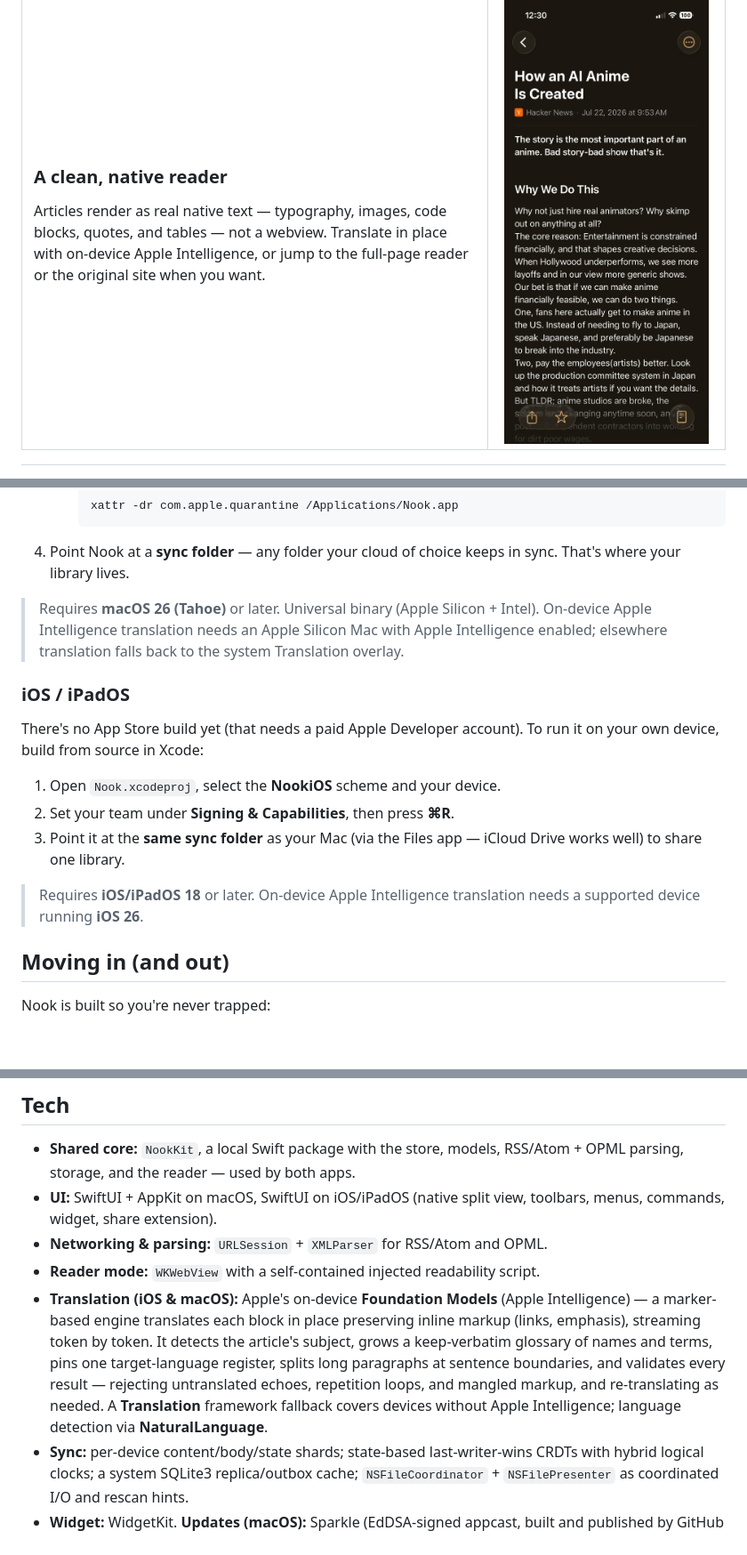
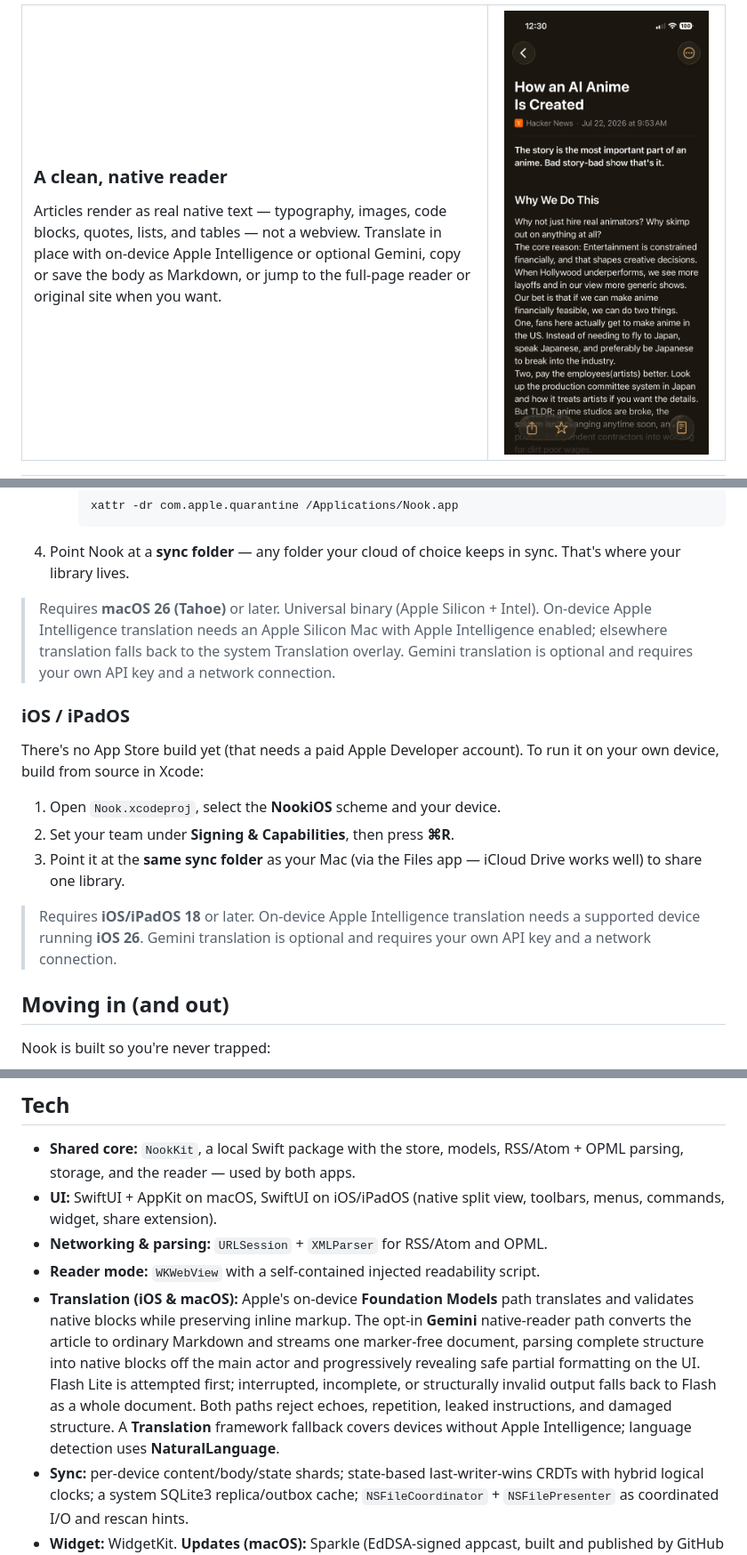
Before and after one commit to selenehyun/nook, a Markdown page: README.md, 3 parts joined by grey strips. Shown at 89% size. Rendered like a GitHub page; blank space fills up the shorter version.

````diff
--- a/README.md
+++ b/README.md
@@ -87,7 +89,7 @@ Not better or worse than the other good native readers out there — just a diff
   <tr>
     <td valign="top">
       <h3>A clean, native reader</h3>
-      <p>Articles render as real native text — typography, images, code blocks, quotes, and tables — not a webview. Translate in place with on-device Apple Intelligence, or jump to the full-page reader or the original site when you want.</p>
+      <p>Articles render as real native text — typography, images, code blocks, quotes, lists, and tables — not a webview. Translate in place with on-device Apple Intelligence or optional Gemini, copy or save the body as Markdown, or jump to the full-page reader or original site when you want.</p>
     </td>
     <td width="240" align="center"><img src="docs/screenshots/ios-reader.png" width="230" alt="Native article reader"></td>
   </tr>
@@ -161,7 +163,7 @@ Updates thereafter come through the app itself (Sparkle).
      ```
 4. Point Nook at a **sync folder** — any folder your cloud of choice keeps in sync. That's where your library lives.
 
-> Requires **macOS 26 (Tahoe)** or later. Universal binary (Apple Silicon + Intel). On-device Apple Intelligence translation needs an Apple Silicon Mac with Apple Intelligence enabled; elsewhere translation falls back to the system Translation overlay.
+> Requires **macOS 26 (Tahoe)** or later. Universal binary (Apple Silicon + Intel). On-device Apple Intelligence translation needs an Apple Silicon Mac with Apple Intelligence enabled; elsewhere translation falls back to the system Translation overlay. Gemini translation is optional and requires your own API key and a network connection.
 
 ### iOS / iPadOS
 
@@ -171,7 +173,7 @@ There's no App Store build yet (that needs a paid Apple Developer account). To r
 2. Set your team under **Signing & Capabilities**, then press **⌘R**.
 3. Point it at the **same sync folder** as your Mac (via the Files app — iCloud Drive works well) to share one library.
 
-> Requires **iOS/iPadOS 18** or later. On-device Apple Intelligence translation needs a supported device running **iOS 26**.
+> Requires **iOS/iPadOS 18** or later. On-device Apple Intelligence translation needs a supported device running **iOS 26**. Gemini translation is optional and requires your own API key and a network connection.
 
 ## Moving in (and out)
 
@@ -247,7 +249,7 @@ xcodebuild -project Nook.xcodeproj -scheme NookiOS \
 - **UI:** SwiftUI + AppKit on macOS, SwiftUI on iOS/iPadOS (native split view, toolbars, menus, commands, widget, share extension).
 - **Networking & parsing:** `URLSession` + `XMLParser` for RSS/Atom and OPML.
 - **Reader mode:** `WKWebView` with a self-contained injected readability script.
-- **Translation (iOS & macOS):** Apple's on-device **Foundation Models** (Apple Intelligence) — a marker-based engine translates each block in place preserving inline markup (links, emphasis), streaming token by token. It detects the article's subject, grows a keep-verbatim glossary of names and terms, pins one target-language register, splits long paragraphs at sentence boundaries, and validates every result — rejecting untranslated echoes, repetition loops, and mangled markup, and re-translating as needed. A **Translation** framework fallback covers devices without Apple Intelligence; language detection via **NaturalLanguage**.
+- **Translation (iOS & macOS):** Apple's on-device **Foundation Models** path translates and validates native blocks while preserving inline markup. The opt-in **Gemini** native-reader path converts the article to ordinary Markdown and streams one marker-free document, parsing complete structure into native blocks off the main actor and progressively revealing safe partial formatting on the UI. Flash Lite is attempted first; interrupted, incomplete, or structurally invalid output falls back to Flash as a whole document. Both paths reject echoes, repetition, leaked instructions, and damaged structure. A **Translation** framework fallback covers devices without Apple Intelligence; language detection uses **NaturalLanguage**.
 - **Sync:** per-device content/body/state shards; state-based last-writer-wins CRDTs with hybrid logical clocks; a system SQLite3 replica/outbox cache; `NSFileCoordinator` + `NSFilePresenter` as coordinated I/O and rescan hints.
 - **Widget:** WidgetKit. **Updates (macOS):** Sparkle (EdDSA-signed appcast, built and published by GitHub Actions).
 - No third-party UI frameworks. No Electron.
````
Also changed, not shown: other parts of README.md (+8 -6 lines).
